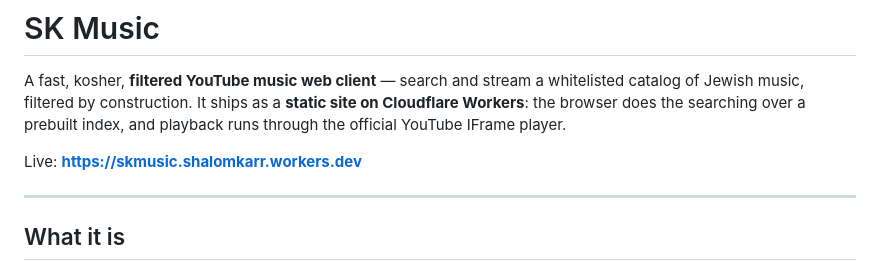
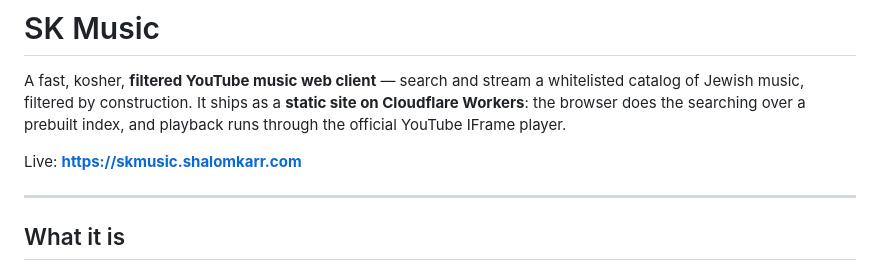
Before and after one commit to Shalom-Karr/SK-Music, a Markdown page: README.md, the part around the change. GitHub-like rendering.

Commit message:
Update README.md
Update URL for the production site

```diff
--- a/README.md
+++ b/README.md
@@ -4,7 +4,7 @@ A fast, kosher, **filtered YouTube music web client** — search and stream a wh
 music, filtered by construction. It ships as a **static site on Cloudflare Workers**: the browser does the
 searching over a prebuilt index, and playback runs through the official YouTube IFrame player.
 
-Live: **https://skmusic.shalomkarr.workers.dev**
+Live: **https://skmusic.shalomkarr.com**
 
 ---
 
```
